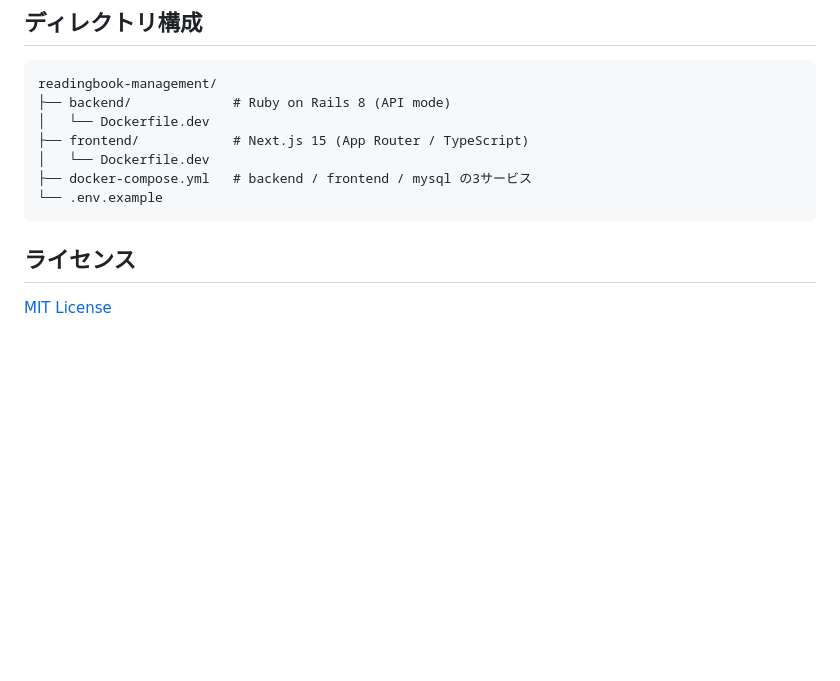
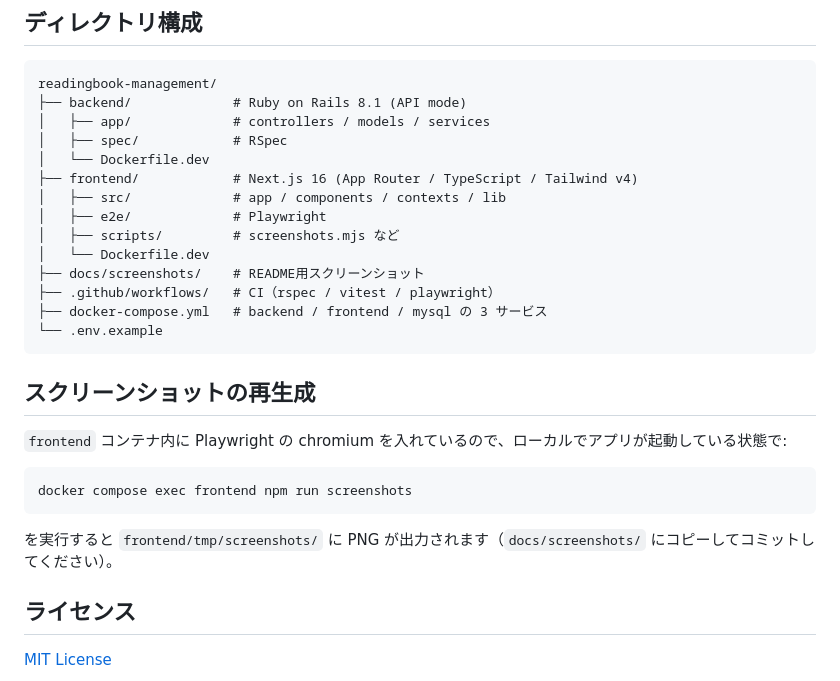
Before and after one commit to tsuguchi/readingbook-management, a Markdown page: README.md, the part around one of its changes. Rendered like a GitHub page; blank space fills up the shorter version.

````diff
--- a/README.md
+++ b/README.md
@@ -73,13 +84,30 @@ docker compose logs -f frontend
 
 ```
 readingbook-management/
-├── backend/             # Ruby on Rails 8 (API mode)
+├── backend/             # Ruby on Rails 8.1 (API mode)
+│   ├── app/             # controllers / models / services
+│   ├── spec/            # RSpec
 │   └── Dockerfile.dev
-├── frontend/            # Next.js 15 (App Router / TypeScript)
+├── frontend/            # Next.js 16 (App Router / TypeScript / Tailwind v4)
+│   ├── src/             # app / components / contexts / lib
+│   ├── e2e/             # Playwright
+│   ├── scripts/         # screenshots.mjs など
 │   └── Dockerfile.dev
-├── docker-compose.yml   # backend / frontend / mysql の3サービス
+├── docs/screenshots/    # README用スクリーンショット
+├── .github/workflows/   # CI（rspec / vitest / playwright）
+├── docker-compose.yml   # backend / frontend / mysql の 3 サービス
 └── .env.example
 ```
+
+## スクリーンショットの再生成
+
+`frontend` コンテナ内に Playwright の chromium を入れているので、ローカルでアプリが起動している状態で:
+
+```bash
+docker compose exec frontend npm run screenshots
+```
+
+を実行すると `frontend/tmp/screenshots/` に PNG が出力されます（`docs/screenshots/` にコピーしてコミットしてください）。
 
 ## ライセンス
 
````
Also changed, not shown: other parts of README.md (+20 -9 lines), docs/screenshots/01-login.png (added), docs/screenshots/02-books-list.png (added), docs/screenshots/03-books-new.png (added), docs/screenshots/04-books-edit.png (added), 3 other files.
